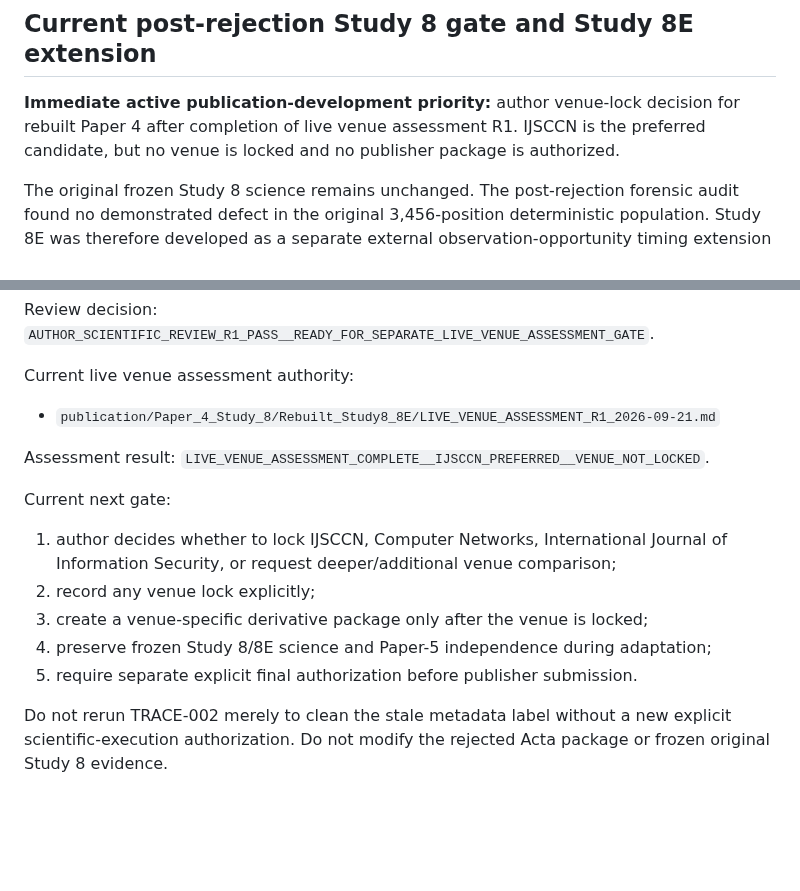
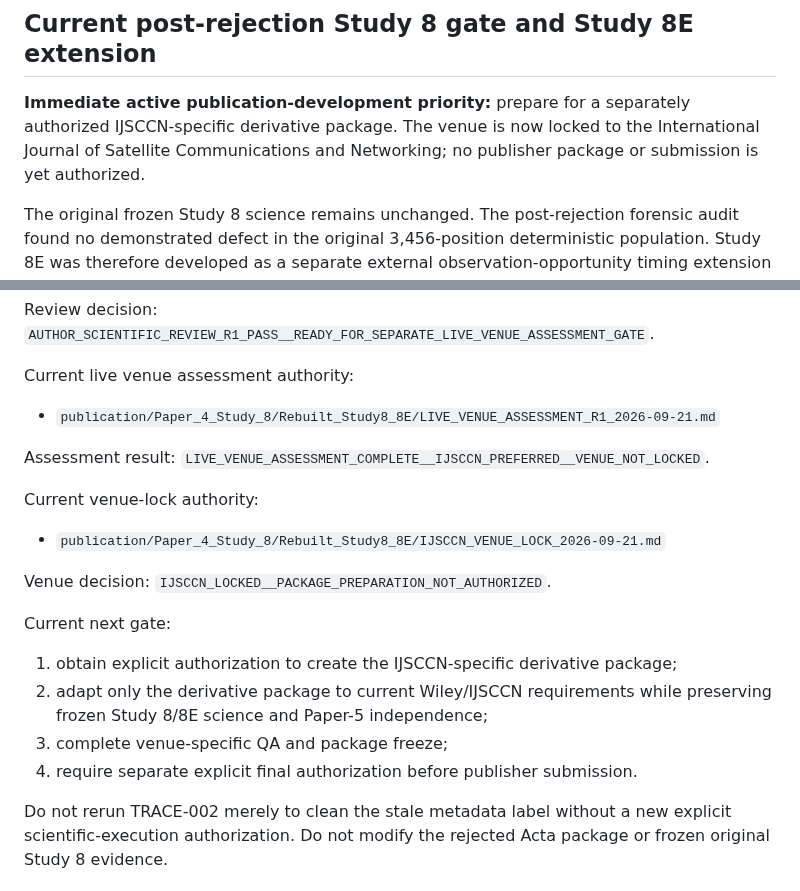
Before and after one commit to Zartharas/mission-aware-satellite-cyber-recovery, a Markdown page: docs/CURRENT_PUBLICATION_STATE.md, 2 parts joined by grey strips. Drawn GitHub-style; blank space fills up the shorter version.

Commit message:
Publication state: lock IJSCCN for rebuilt Paper 4

```diff
--- a/docs/CURRENT_PUBLICATION_STATE.md
+++ b/docs/CURRENT_PUBLICATION_STATE.md
@@ -71,7 +71,7 @@ The earlier `publication/Paper_3_Study_7/Journal_of_Aerospace_Information_System
 
 ## Current post-rejection Study 8 gate and Study 8E extension
 
-**Immediate active publication-development priority:** author venue-lock decision for rebuilt Paper 4 after completion of live venue assessment R1. IJSCCN is the preferred candidate, but no venue is locked and no publisher package is authorized.
+**Immediate active publication-development priority:** prepare for a separately authorized IJSCCN-specific derivative package. The venue is now locked to the International Journal of Satellite Communications and Networking; no publisher package or submission is yet authorized.
 
 The original frozen Study 8 science remains unchanged. The post-rejection forensic audit found no demonstrated defect in the original 3,456-position deterministic population. Study 8E was therefore developed as a separate external observation-opportunity timing extension rather than as a rewrite of the original experiment.
 
@@ -138,13 +138,18 @@ Current live venue assessment authority:
 
 Assessment result: `LIVE_VENUE_ASSESSMENT_COMPLETE__IJSCCN_PREFERRED__VENUE_NOT_LOCKED`.
 
+Current venue-lock authority:
+
+- `publication/Paper_4_Study_8/Rebuilt_Study8_8E/IJSCCN_VENUE_LOCK_2026-09-21.md`
+
+Venue decision: `IJSCCN_LOCKED__PACKAGE_PREPARATION_NOT_AUTHORIZED`.
+
 Current next gate:
 
-1. author decides whether to lock IJSCCN, Computer Networks, International Journal of Information Security, or request deeper/additional venue comparison;
-2. record any venue lock explicitly;
-3. create a venue-specific derivative package only after the venue is locked;
-4. preserve frozen Study 8/8E science and Paper-5 independence during adaptation;
-5. require separate explicit final authorization before publisher submission.
+1. obtain explicit authorization to create the IJSCCN-specific derivative package;
+2. adapt only the derivative package to current Wiley/IJSCCN requirements while preserving frozen Study 8/8E science and Paper-5 independence;
+3. complete venue-specific QA and package freeze;
+4. require separate explicit final authorization before publisher submission.
 
 Do not rerun TRACE-002 merely to clean the stale metadata label without a new explicit scientific-execution authorization. Do not modify the rejected Acta package or frozen original Study 8 evidence.
 
```
